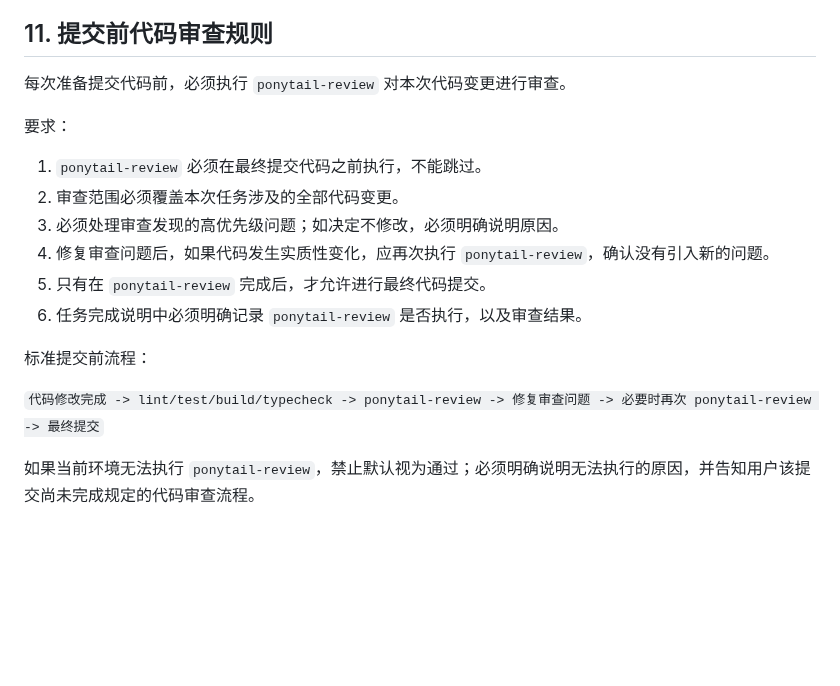
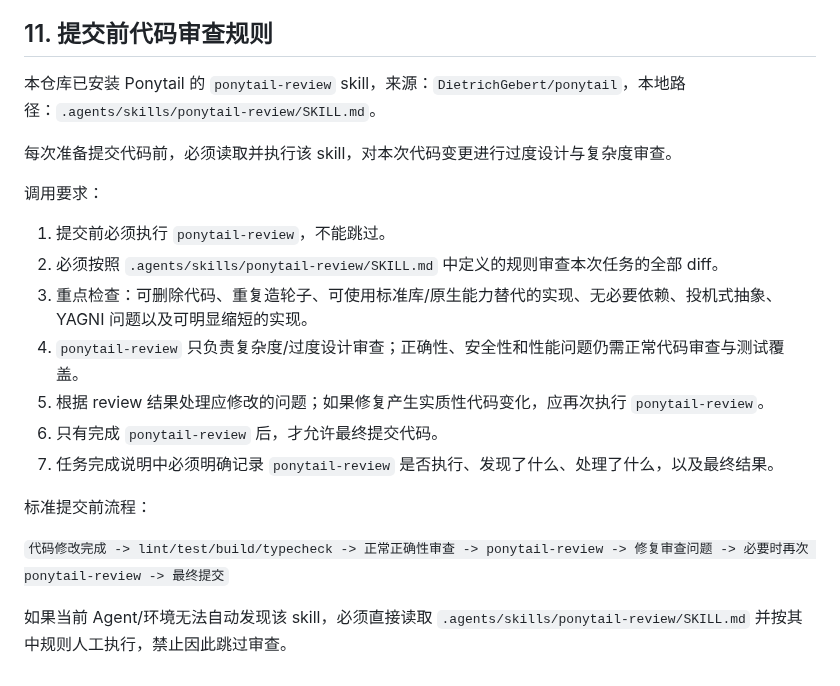
Before and after one commit to Adrian-Cai/pindou-studio, a Markdown page: AGENTS.md, the part around the change. Rendered like a GitHub page; blank space fills up the shorter version.

Commit message:
docs: wire installed ponytail-review skill into AGENTS rules

```diff
--- a/AGENTS.md
+++ b/AGENTS.md
@@ -123,19 +123,22 @@
 
 ## 11. 提交前代码审查规则
 
-每次准备提交代码前，必须执行 `ponytail-review` 对本次代码变更进行审查。
+本仓库已安装 Ponytail 的 `ponytail-review` skill，来源：`DietrichGebert/ponytail`，本地路径：`.agents/skills/ponytail-review/SKILL.md`。
 
-要求：
+每次准备提交代码前，必须读取并执行该 skill，对本次代码变更进行过度设计与复杂度审查。
 
-1. `ponytail-review` 必须在最终提交代码之前执行，不能跳过。
-2. 审查范围必须覆盖本次任务涉及的全部代码变更。
-3. 必须处理审查发现的高优先级问题；如决定不修改，必须明确说明原因。
-4. 修复审查问题后，如果代码发生实质性变化，应再次执行 `ponytail-review`，确认没有引入新的问题。
-5. 只有在 `ponytail-review` 完成后，才允许进行最终代码提交。
-6. 任务完成说明中必须明确记录 `ponytail-review` 是否执行，以及审查结果。
+调用要求：
+
+1. 提交前必须执行 `ponytail-review`，不能跳过。
+2. 必须按照 `.agents/skills/ponytail-review/SKILL.md` 中定义的规则审查本次任务的全部 diff。
+3. 重点检查：可删除代码、重复造轮子、可使用标准库/原生能力替代的实现、无必要依赖、投机式抽象、YAGNI 问题以及可明显缩短的实现。
+4. `ponytail-review` 只负责复杂度/过度设计审查；正确性、安全性和性能问题仍需正常代码审查与测试覆盖。
+5. 根据 review 结果处理应修改的问题；如果修复产生实质性代码变化，应再次执行 `ponytail-review`。
+6. 只有完成 `ponytail-review` 后，才允许最终提交代码。
+7. 任务完成说明中必须明确记录 `ponytail-review` 是否执行、发现了什么、处理了什么，以及最终结果。
 
 标准提交前流程：
 
-`代码修改完成 -> lint/test/build/typecheck -> ponytail-review -> 修复审查问题 -> 必要时再次 ponytail-review -> 最终提交`
+`代码修改完成 -> lint/test/build/typecheck -> 正常正确性审查 -> ponytail-review -> 修复审查问题 -> 必要时再次 ponytail-review -> 最终提交`
 
-如果当前环境无法执行 `ponytail-review`，禁止默认视为通过；必须明确说明无法执行的原因，并告知用户该提交尚未完成规定的代码审查流程。
+如果当前 Agent/环境无法自动发现该 skill，必须直接读取 `.agents/skills/ponytail-review/SKILL.md` 并按其中规则人工执行，禁止因此跳过审查。
```
